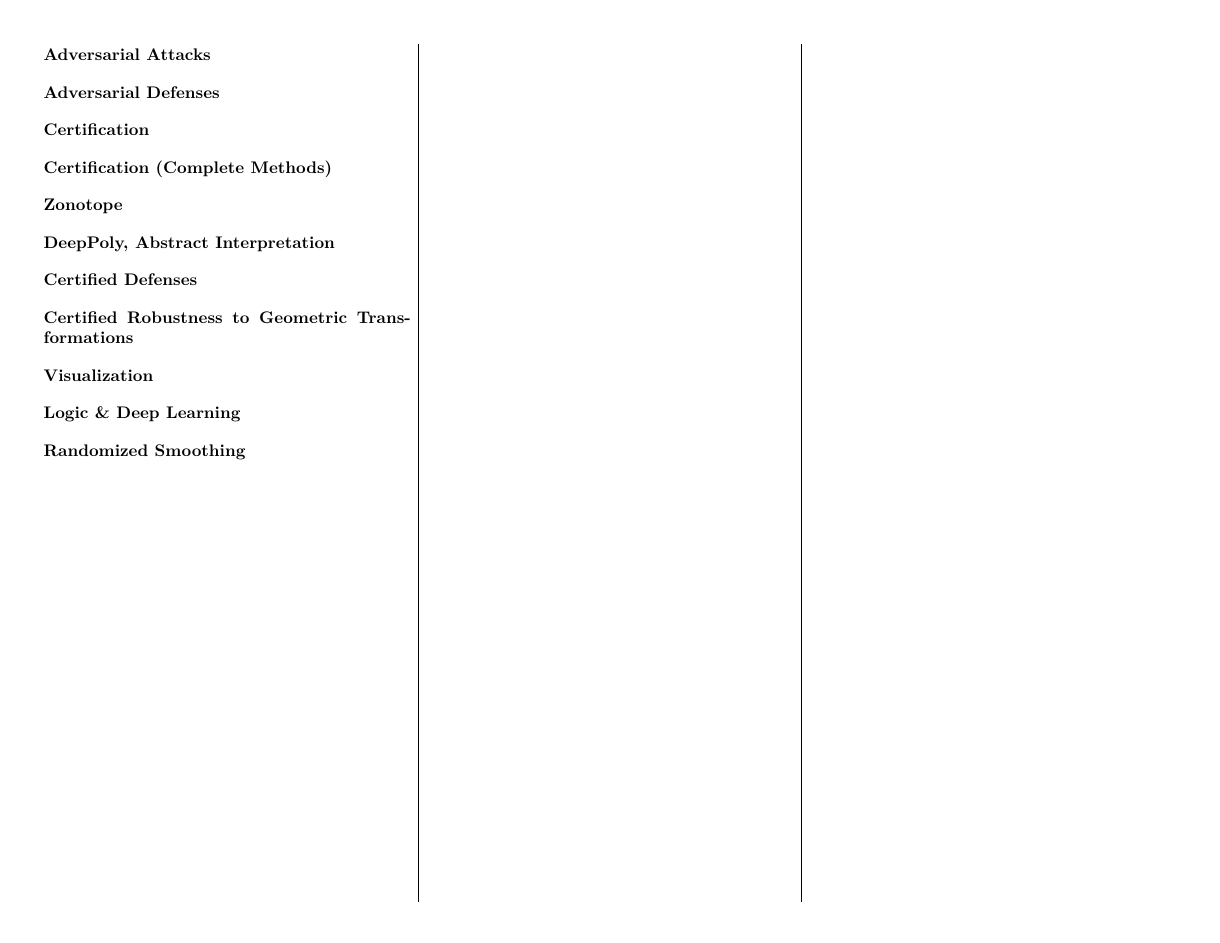
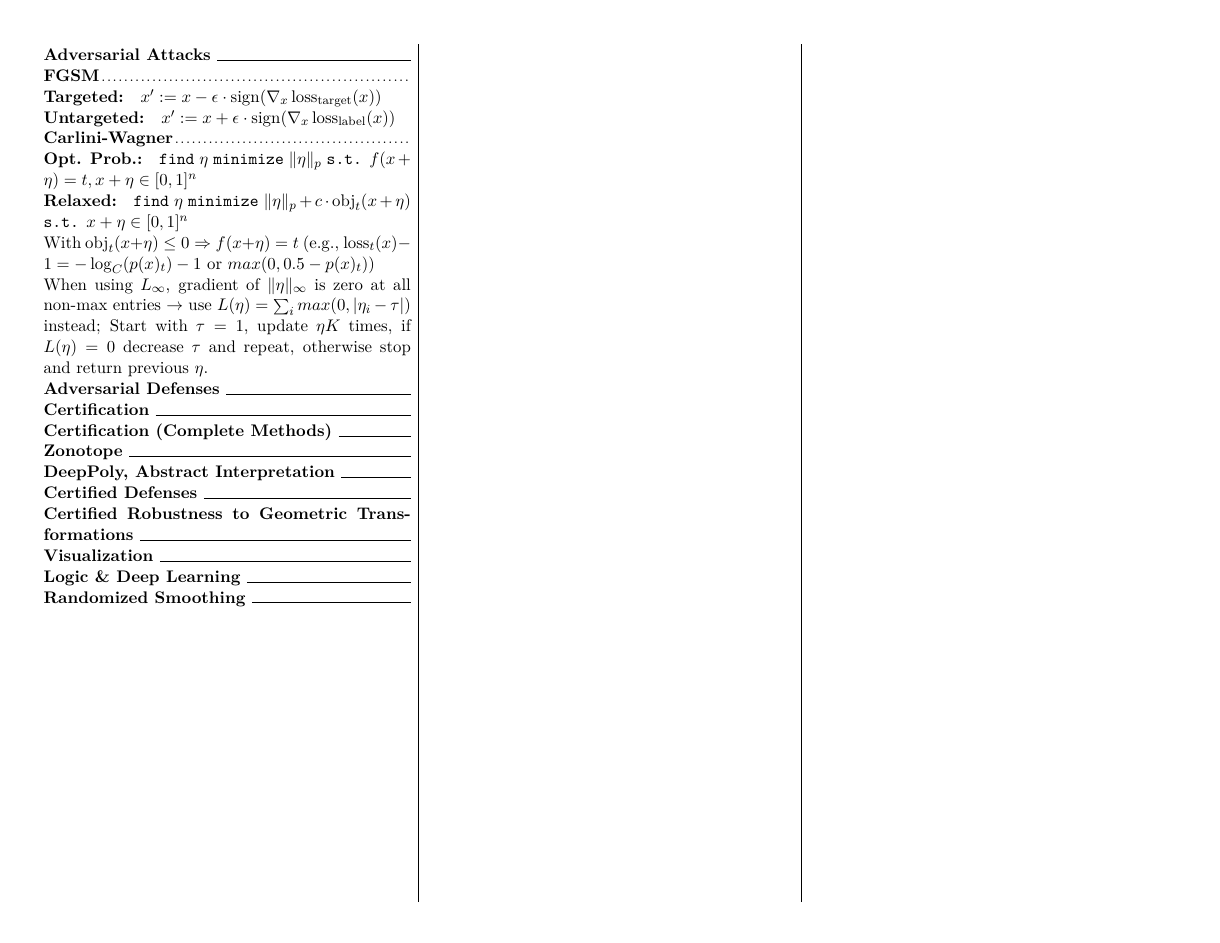
Before and after one commit to cknabs/RIAI-summary-HS2020, a LaTeX document (main.tex, which reads adversarial-attacks.tex): the whole page. Compiled offline with pdfLaTeX.

Commit message:
Add "Adversarial Attacks" (Lecture 2)

```diff
--- /dev/null
+++ b/adversarial-attacks.tex
@@ -0,0 +1,15 @@
+\section*{Adversarial Attacks}
+\subsection*{FGSM}
+\paragraph{Targeted:}
+$x' := x - \epsilon \cdot \sign(\nabla_x \loss_\text{target}(x))$
+
+\paragraph{Untargeted:}
+$x' := x + \epsilon \cdot \sign(\nabla_x \loss_\text{label}(x))$
+
+\subsection*{Carlini-Wagner}
+\paragraph{Opt. Prob.:} \texttt{find} $\eta$ \texttt{minimize} $\|\eta\|_p$ \texttt{s.t.} $f(x+\eta) =t, x+\eta \in [0,1]^n$
+\paragraph{Relaxed:} \texttt{find} $\eta$ \texttt{minimize} $\|\eta\|_p + c \cdot \obj_t(x+\eta)$ \texttt{s.t.} $x+\eta \in [0,1]^n$
+
+With $\obj_t(x+\eta) \le 0 \Rightarrow f(x+\eta) = t$ (e.g., $\loss_t(x) - 1 = -\log_C(p(x)_t) - 1$ or $max(0, 0.5- p(x)_t)$)
+
+When using $L_\infty$, gradient of $\|\eta\|_\infty$ is zero at all non-max entries $\rightarrow$ use $L(\eta) = \sum_i max(0, \lvert \eta_i - \tau \rvert)$ instead; Start with $\tau=1$, update $\eta K$ times, if $L(\eta) = 0$ decrease $\tau$ and repeat, otherwise stop and return previous $\eta$.
--- a/main.tex
+++ b/main.tex
@@ -8,15 +8,28 @@
 \usepackage[landscape, margin=1cm]{geometry}
 
 \usepackage{multicol}
-\setlength{\columnseprule}{0.4pt}
+\newcommand{\rulewidth}{0.4pt}
+\setlength{\columnseprule}{\rulewidth}
 
 \usepackage{titlesec}
-\titleformat*{\section}{\bfseries}
-% \titleformat*{\subsection}{\bfseries}
-% \titleformat*{\subsubsection}{\bfseries}
-% \titleformat*{\paragraph}{\bfseries}
-% \titleformat*{\subparagraph}{\bfseries}
+\newcommand{\rulefilled}[1]{#1~\hrulefill}
+\newcommand{\dotfilled}[1]{#1{\tiny\dotfill}}
+\titleformat{\section}{\bfseries}{\thesection}{1em}{\rulefilled}
+\titleformat{\subsection}{\bfseries}{\thesubsection}{1em}{\dotfilled}
+\titleformat*{\subsubsection}{\bfseries}
+\titleformat*{\paragraph}{\bfseries}
+\titleformat*{\subparagraph}{\bfseries}
+\titlespacing*{\section}{0pt}{0pt}{0pt}
+\titlespacing*{\subsection}{0pt}{0pt}{0pt}
+\titlespacing*{\paragraph}{0pt}{0pt}{1em}
 
+\setlength{\parindent}{0pt}
+\setlength{\parskip}{0pt}
+
+\usepackage{amsmath}
+\DeclareMathOperator{\sign}{sign}
+\DeclareMathOperator{\loss}{loss}
+\DeclareMathOperator{\obj}{obj}
 
 \title{RIAI Summary HS 2020}
 \author{knabenhc }
@@ -25,7 +38,7 @@
 \begin{document}
 \pagestyle{empty}
 \begin{multicols*}{3}
-\section*{Adversarial Attacks}
+\input{adversarial-attacks}
 \section*{Adversarial Defenses}
 \section*{Certification}
 \section*{Certification (Complete Methods)}
```
